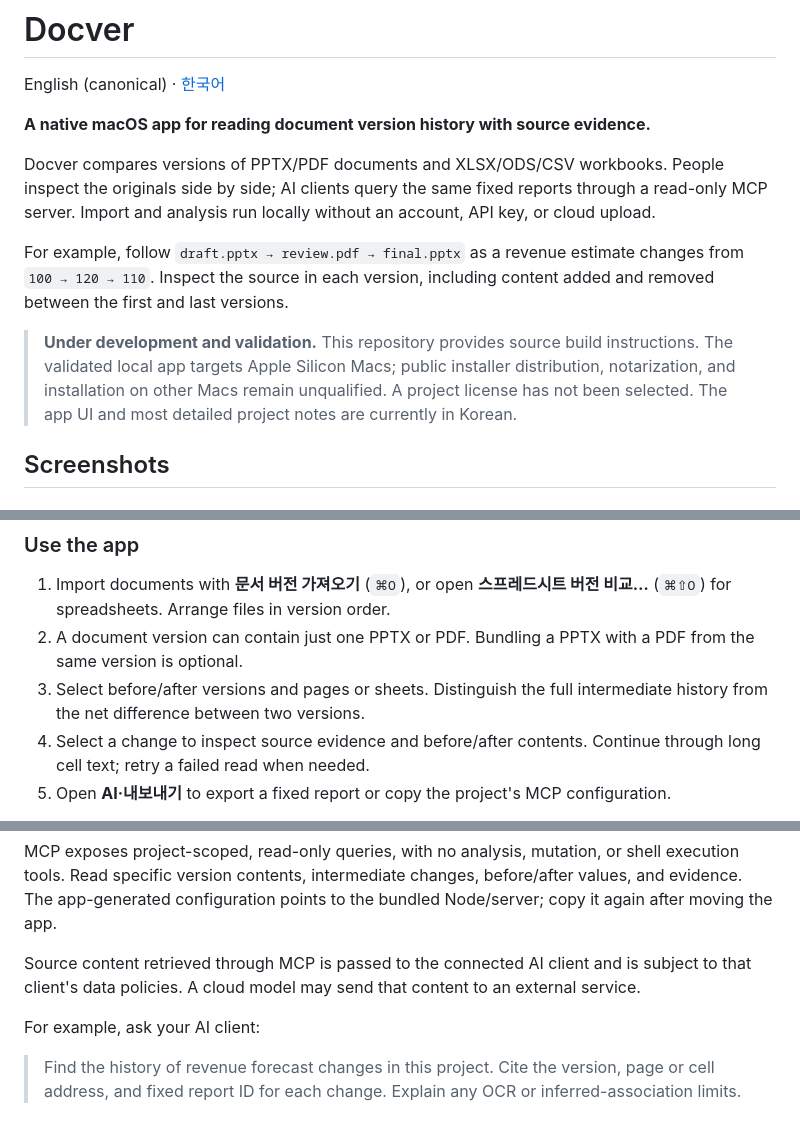
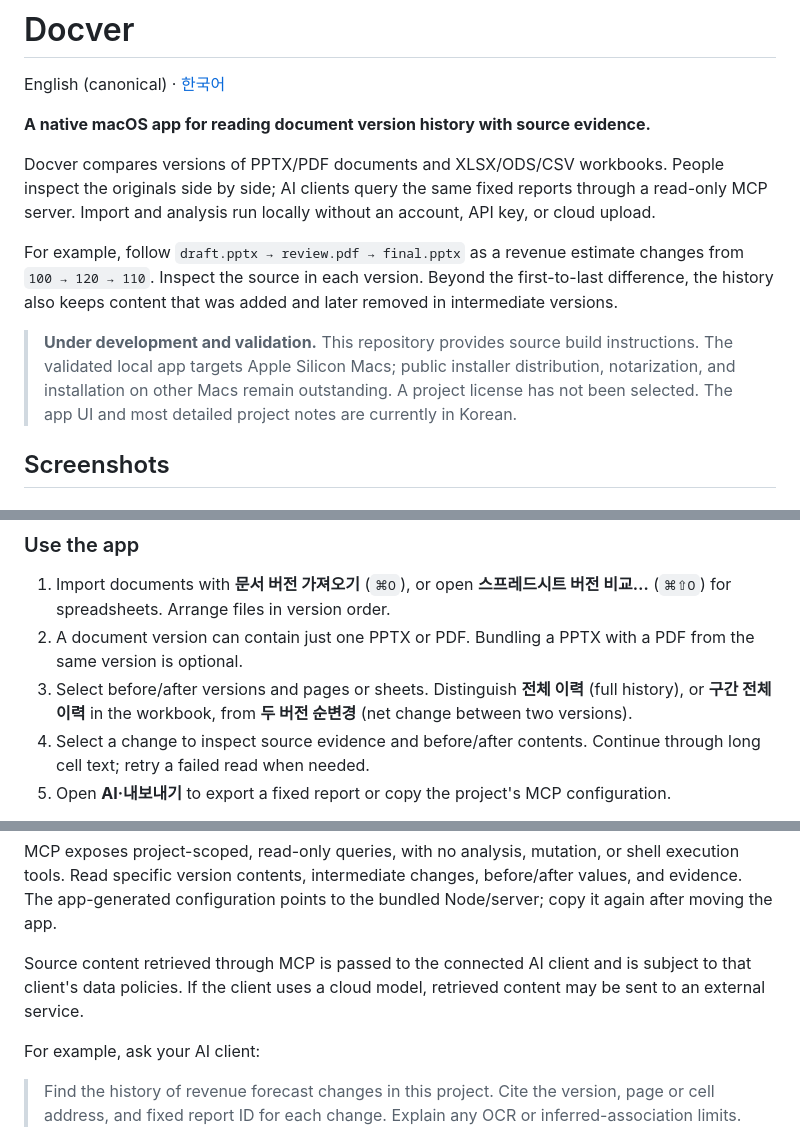
Before and after one commit to ictechgy/reviset, a Markdown page: README.md, 3 parts joined by grey strips. Rendered like a GitHub page.

Commit message:
Clarify English history semantics, Korean controls and MCP data flow

```diff
--- a/README.md
+++ b/README.md
@@ -6,9 +6,9 @@ English (canonical) · [한국어](README.ko.md)
 
 Docver compares versions of PPTX/PDF documents and XLSX/ODS/CSV workbooks. People inspect the originals side by side; AI clients query the same fixed reports through a read-only MCP server. Import and analysis run locally without an account, API key, or cloud upload.
 
-For example, follow `draft.pptx → review.pdf → final.pptx` as a revenue estimate changes from `100 → 120 → 110`. Inspect the source in each version, including content added and removed between the first and last versions.
+For example, follow `draft.pptx → review.pdf → final.pptx` as a revenue estimate changes from `100 → 120 → 110`. Inspect the source in each version. Beyond the first-to-last difference, the history also keeps content that was added and later removed in intermediate versions.
 
-> **Under development and validation.** This repository provides source build instructions. The validated local app targets Apple Silicon Macs; public installer distribution, notarization, and installation on other Macs remain unqualified. A project license has not been selected. The app UI and most detailed project notes are currently in Korean.
+> **Under development and validation.** This repository provides source build instructions. The validated local app targets Apple Silicon Macs; public installer distribution, notarization, and installation on other Macs remain outstanding. A project license has not been selected. The app UI and most detailed project notes are currently in Korean.
 
 ## Screenshots
 
@@ -61,7 +61,7 @@ The Node executable used for packaging must link only system dylibs. If the buil
 
 1. Import documents with **문서 버전 가져오기** (`⌘O`), or open **스프레드시트 버전 비교…** (`⌘⇧O`) for spreadsheets. Arrange files in version order.
 2. A document version can contain just one PPTX or PDF. Bundling a PPTX with a PDF from the same version is optional.
-3. Select before/after versions and pages or sheets. Distinguish the full intermediate history from the net difference between two versions.
+3. Select before/after versions and pages or sheets. Distinguish **전체 이력** (full history), or **구간 전체 이력** in the workbook, from **두 버전 순변경** (net change between two versions).
 4. Select a change to inspect source evidence and before/after contents. Continue through long cell text; retry a failed read when needed.
 5. Open **AI·내보내기** to export a fixed report or copy the project's MCP configuration.
 
@@ -85,7 +85,7 @@ The CLI store defaults to `.docver/`; override it with `--store PATH`. The order
 
 MCP exposes project-scoped, read-only queries, with no analysis, mutation, or shell execution tools. Read specific version contents, intermediate changes, before/after values, and evidence. The app-generated configuration points to the bundled Node/server; copy it again after moving the app.
 
-Source content retrieved through MCP is passed to the connected AI client and is subject to that client's data policies. A cloud model may send that content to an external service.
+Source content retrieved through MCP is passed to the connected AI client and is subject to that client's data policies. If the client uses a cloud model, retrieved content may be sent to an external service.
 
 For example, ask your AI client:
 
```
Also changed, not shown: other parts of README.md (+1 -1 lines).
